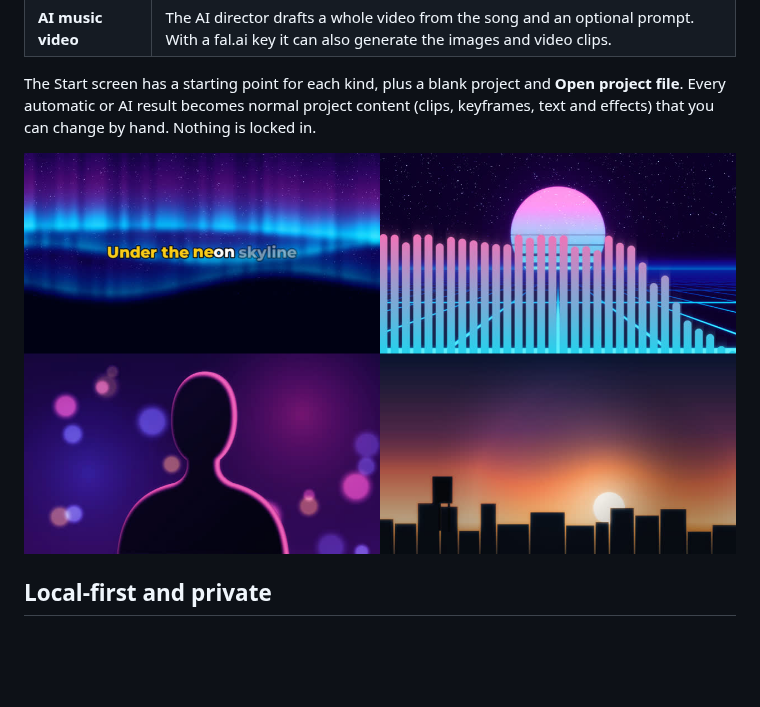
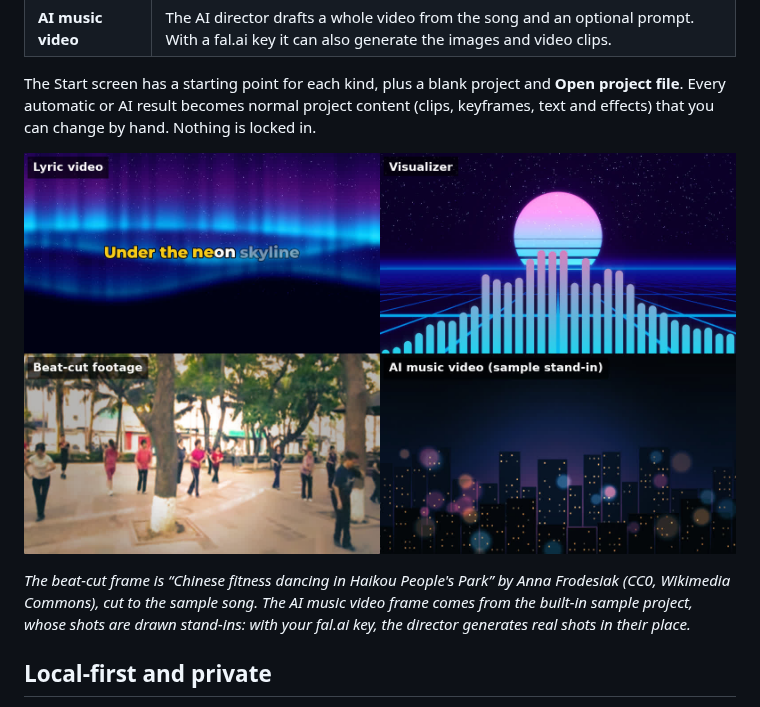
Before and after one commit to theoi/mv-studio, a Markdown page: README.md, the part around one of its changes. GitHub-like rendering; pictures changed too: docs/screenshots/kinds.jpg; blank space fills up the shorter version.

```diff
--- a/README.md
+++ b/README.md
@@ -19,7 +19,9 @@ MV Studio turns a song into a finished music video in your browser. Make a lyric
 
 The Start screen has a starting point for each kind, plus a blank project and **Open project file**. Every automatic or AI result becomes normal project content (clips, keyframes, text and effects) that you can change by hand. Nothing is locked in.
 
-![One frame of each kind: a lyric video, a visualizer, beat-cut footage and an AI music video](docs/screenshots/kinds.jpg)
+![One frame of each kind, labelled: a lyric video, a visualizer, beat-cut footage and an AI music video](docs/screenshots/kinds.jpg)
+
+_The beat-cut frame is “Chinese fitness dancing in Haikou People's Park” by Anna Frodesiak (CC0, Wikimedia Commons), cut to the sample song. The AI music video frame comes from the built-in sample project, whose shots are drawn stand-ins: with your fal.ai key, the director generates real shots in their place._
 
 ## Local-first and private
 
```
Also changed, not shown: other parts of README.md (+10 -8 lines), docs/screenshots/director.jpg, docs/screenshots/editor.jpg, docs/screenshots/vj.jpg.
